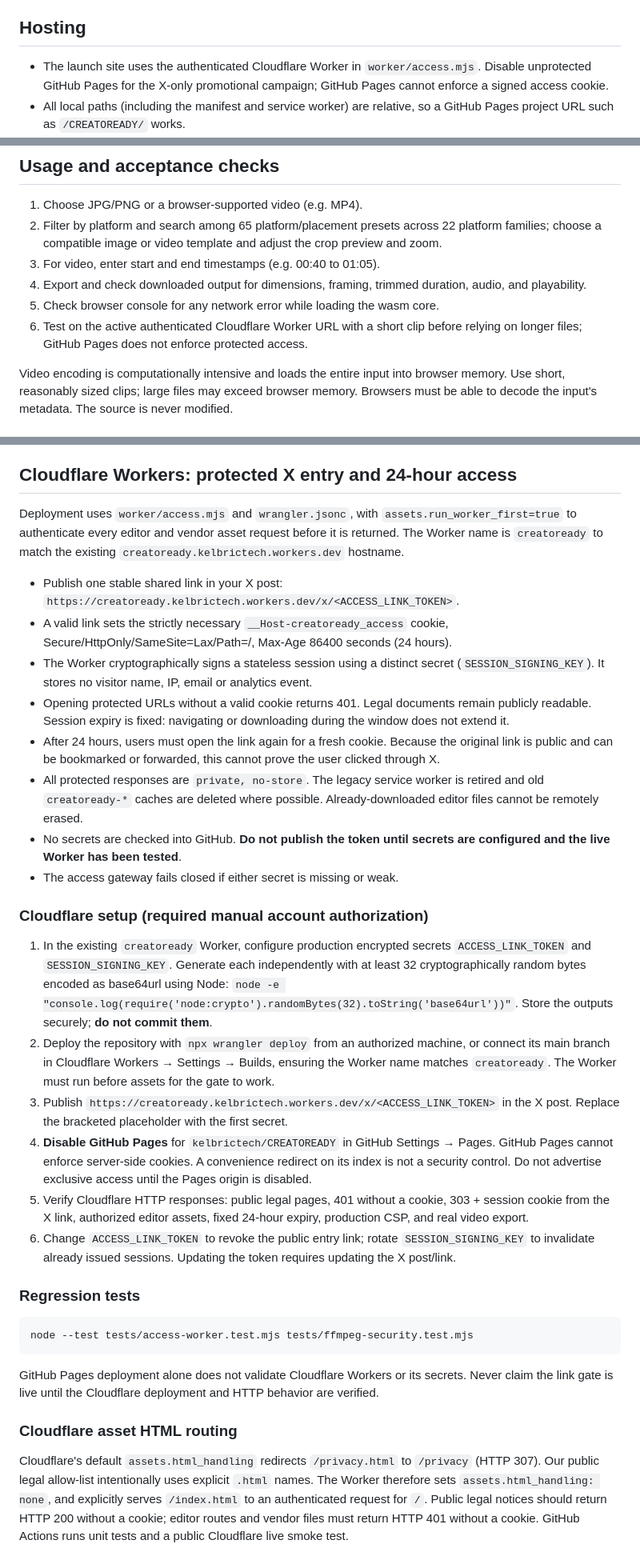
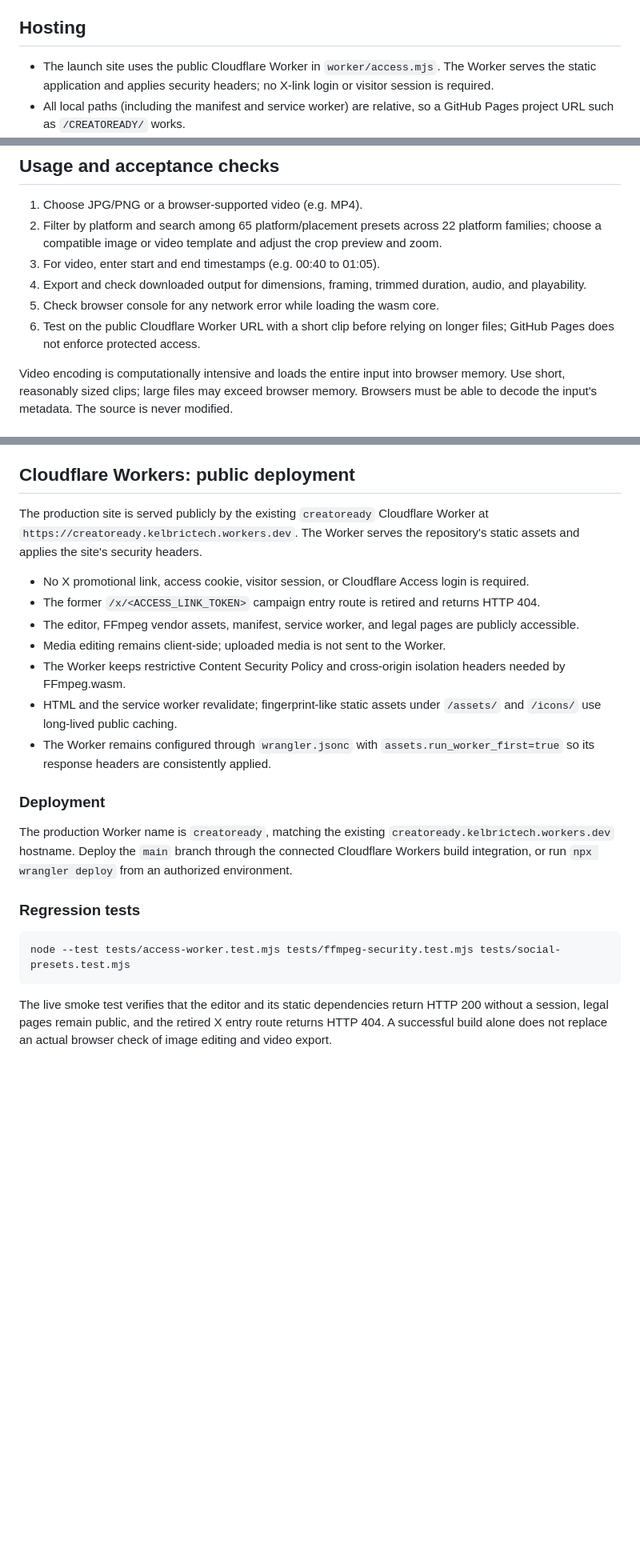
Before and after one commit to kelbrictech/CREATOREADY, a Markdown page: README.md, 3 parts joined by grey strips. Shown at 80% size. Drawn GitHub-style; blank space fills up the shorter version.

Commit message:
Document public Cloudflare deployment

````diff
--- a/README.md
+++ b/README.md
@@ -4,7 +4,7 @@ A browser-based image and video editor for cropping, resizing and trimming. It r
 
 ## Hosting
 
-- The launch site uses the authenticated Cloudflare Worker in `worker/access.mjs`. Disable unprotected GitHub Pages for the X-only promotional campaign; GitHub Pages cannot enforce a signed access cookie.
+- The launch site uses the public Cloudflare Worker in `worker/access.mjs`. The Worker serves the static application and applies security headers; no X-link login or visitor session is required.
 - All local paths (including the manifest and service worker) are relative, so a GitHub Pages project URL such as `/CREATOREADY/` works.
 - The bundled `vendor/ffmpeg/ffmpeg.js` and `814.ffmpeg.js` are the MIT-licensed FFmpeg.wasm UMD browser wrapper v0.12.15; these are hosted alongside the page because Web Workers must be same-origin.
 - The single-thread FFmpeg core JS and ~32 MB WASM are downloaded on first video export from pinned jsDelivr package `@ffmpeg/core@0.12.10`. The browser caches responses when storage permits.
@@ -17,7 +17,7 @@ A browser-based image and video editor for cropping, resizing and trimming. It r
 3. For video, enter start and end timestamps (e.g. 00:40 to 01:05).
 4. Export and check downloaded output for dimensions, framing, trimmed duration, audio, and playability.
 5. Check browser console for any network error while loading the wasm core.
-6. Test on the active authenticated Cloudflare Worker URL with a short clip before relying on longer files; GitHub Pages does not enforce protected access.
+6. Test on the public Cloudflare Worker URL with a short clip before relying on longer files; GitHub Pages does not enforce protected access.
 
 Video encoding is computationally intensive and loads the entire input into browser memory. Use short, reasonably sized clips; large files may exceed browser memory. Browsers must be able to decode the input's metadata. The source is never modified.
 
@@ -142,36 +142,26 @@ node --test tests/ffmpeg-security.test.mjs
 - Click, Enter, Space and mobile tap file-selection methods remain available.
 - Browser checks: drag a valid MP4 to upload, select an image by clicking, drop unsupported text, drop multiple files, try drop before agreeing, try drop during export, replace the current source by dropping again, confirm drop indicator hides on leaving the window, and confirm dropped files never navigate away.
 
-## Cloudflare Workers: protected X entry and 24-hour access
+## Cloudflare Workers: public deployment
 
-Deployment uses `worker/access.mjs` and `wrangler.jsonc`, with `assets.run_worker_first=true` to authenticate every editor and vendor asset request before it is returned. The Worker name is `creatoready` to match the existing `creatoready.kelbrictech.workers.dev` hostname.
+The production site is served publicly by the existing `creatoready` Cloudflare Worker at `https://creatoready.kelbrictech.workers.dev`. The Worker serves the repository's static assets and applies the site's security headers.
 
-- Publish one stable shared link in your X post: `https://creatoready.kelbrictech.workers.dev/x/<ACCESS_LINK_TOKEN>`.
-- A valid link sets the strictly necessary `__Host-creatoready_access` cookie, Secure/HttpOnly/SameSite=Lax/Path=/, Max-Age 86400 seconds (24 hours).
-- The Worker cryptographically signs a stateless session using a distinct secret (`SESSION_SIGNING_KEY`). It stores no visitor name, IP, email or analytics event.
-- Opening protected URLs without a valid cookie returns 401. Legal documents remain publicly readable. Session expiry is fixed: navigating or downloading during the window does not extend it.
-- After 24 hours, users must open the link again for a fresh cookie. Because the original link is public and can be bookmarked or forwarded, this cannot prove the user clicked through X.
-- All protected responses are `private, no-store`. The legacy service worker is retired and old `creatoready-*` caches are deleted where possible. Already-downloaded editor files cannot be remotely erased.
-- No secrets are checked into GitHub. **Do not publish the token until secrets are configured and the live Worker has been tested**.
-- The access gateway fails closed if either secret is missing or weak.
+- No X promotional link, access cookie, visitor session, or Cloudflare Access login is required.
+- The former `/x/<ACCESS_LINK_TOKEN>` campaign entry route is retired and returns HTTP 404.
+- The editor, FFmpeg vendor assets, manifest, service worker, and legal pages are publicly accessible.
+- Media editing remains client-side; uploaded media is not sent to the Worker.
+- The Worker keeps restrictive Content Security Policy and cross-origin isolation headers needed by FFmpeg.wasm.
+- HTML and the service worker revalidate; fingerprint-like static assets under `/assets/` and `/icons/` use long-lived public caching.
+- The Worker remains configured through `wrangler.jsonc` with `assets.run_worker_first=true` so its response headers are consistently applied.
 
-### Cloudflare setup (required manual account authorization)
+### Deployment
 
-1. In the existing `creatoready` Worker, configure production encrypted secrets `ACCESS_LINK_TOKEN` and `SESSION_SIGNING_KEY`. Generate each independently with at least 32 cryptographically random bytes encoded as base64url using Node: `node -e "console.log(require('node:crypto').randomBytes(32).toString('base64url'))"`. Store the outputs securely; **do not commit them**.
-2. Deploy the repository with `npx wrangler deploy` from an authorized machine, or connect its main branch in Cloudflare Workers → Settings → Builds, ensuring the Worker name matches `creatoready`. The Worker must run before assets for the gate to work.
-3. Publish `https://creatoready.kelbrictech.workers.dev/x/<ACCESS_LINK_TOKEN>` in the X post. Replace the bracketed placeholder with the first secret.
-4. **Disable GitHub Pages** for `kelbrictech/CREATOREADY` in GitHub Settings → Pages. GitHub Pages cannot enforce server-side cookies. A convenience redirect on its index is not a security control. Do not advertise exclusive access until the Pages origin is disabled.
-5. Verify Cloudflare HTTP responses: public legal pages, 401 without a cookie, 303 + session cookie from the X link, authorized editor assets, fixed 24-hour expiry, production CSP, and real video export.
-6. Change `ACCESS_LINK_TOKEN` to revoke the public entry link; rotate `SESSION_SIGNING_KEY` to invalidate already issued sessions. Updating the token requires updating the X post/link.
+The production Worker name is `creatoready`, matching the existing `creatoready.kelbrictech.workers.dev` hostname. Deploy the `main` branch through the connected Cloudflare Workers build integration, or run `npx wrangler deploy` from an authorized environment.
 
 ### Regression tests
 
 ```sh
-node --test tests/access-worker.test.mjs tests/ffmpeg-security.test.mjs
+node --test tests/access-worker.test.mjs tests/ffmpeg-security.test.mjs tests/social-presets.test.mjs
 ```
 
-GitHub Pages deployment alone does not validate Cloudflare Workers or its secrets. Never claim the link gate is live until the Cloudflare deployment and HTTP behavior are verified.
-
-### Cloudflare asset HTML routing
-
-Cloudflare's default `assets.html_handling` redirects `/privacy.html` to `/privacy` (HTTP 307). Our public legal allow-list intentionally uses explicit `.html` names. The Worker therefore sets `assets.html_handling: none`, and explicitly serves `/index.html` to an authenticated request for `/`. Public legal notices should return HTTP 200 without a cookie; editor routes and vendor files must return HTTP 401 without a cookie. GitHub Actions runs unit tests and a public Cloudflare live smoke test.
+The live smoke test verifies that the editor and its static dependencies return HTTP 200 without a session, legal pages remain public, and the retired X entry route returns HTTP 404. A successful build alone does not replace an actual browser check of image editing and video export.
````
